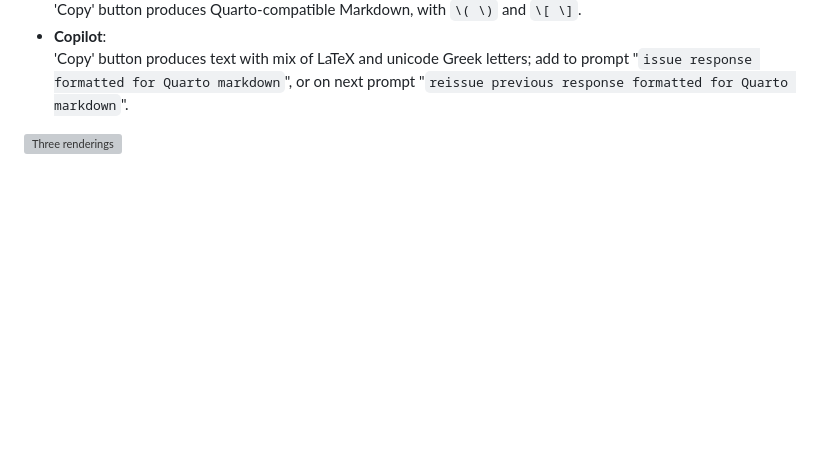
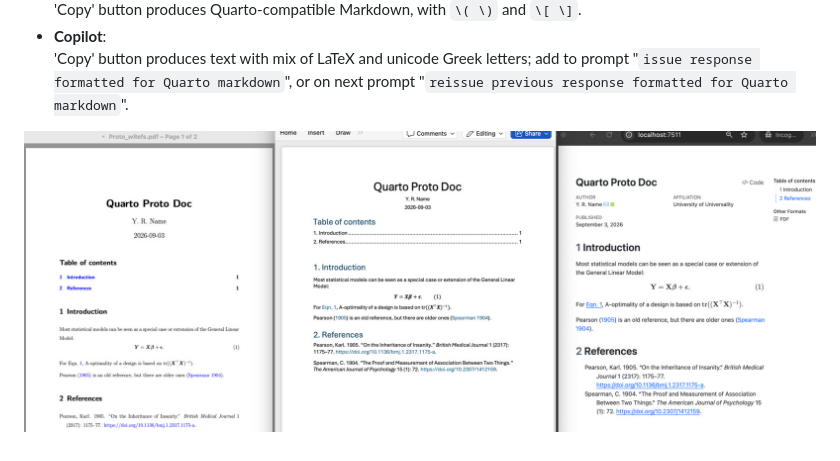
Before and after one commit to nicholst/IheartQuarto, a Markdown page: README.md, the part around the change. Drawn GitHub-style; blank space fills up the shorter version; grey boxes are pictures that could not be loaded.

```diff
--- a/README.md
+++ b/README.md
@@ -33,4 +33,4 @@ All of this is subject to change, but as of September 2026:
 
 
 
-![Three renderings](./Screenshot.jpg)
+![Three renderings](Output/Screenshot.jpg)
```
